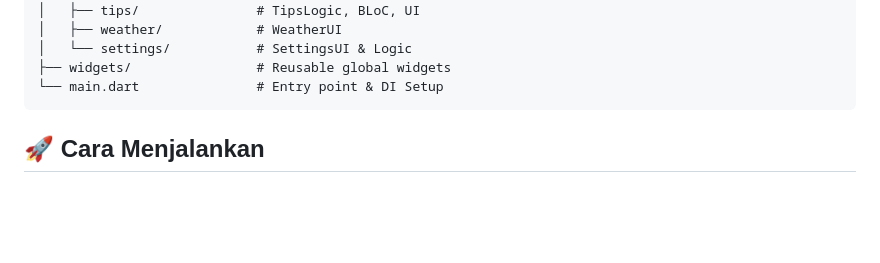
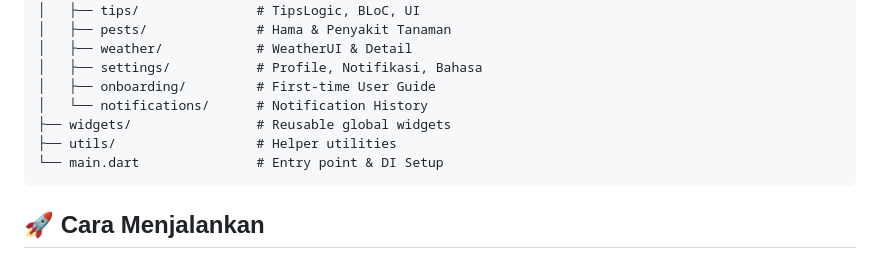
Before and after one commit to AffanShz/CapstonePetaniMaju, a Markdown page: README.md, the part around one of its changes. Drawn GitHub-style; blank space fills up the shorter version.

````diff
--- a/README.md
+++ b/README.md
@@ -100,8 +119,12 @@ lib/
 │   ├── calendar/           # CalendarLogic, BLoC, UI
 │   ├── tips/               # TipsLogic, BLoC, UI
-│   ├── weather/            # WeatherUI
-│   └── settings/           # SettingsUI & Logic
+│   ├── pests/              # Hama & Penyakit Tanaman
+│   ├── weather/            # WeatherUI & Detail
+│   ├── settings/           # Profile, Notifikasi, Bahasa
+│   ├── onboarding/         # First-time User Guide
+│   └── notifications/      # Notification History
 ├── widgets/                # Reusable global widgets
+├── utils/                  # Helper utilities
 └── main.dart               # Entry point & DI Setup
 ```
 
````
Also changed, not shown: other parts of README.md (+27 -8 lines).
